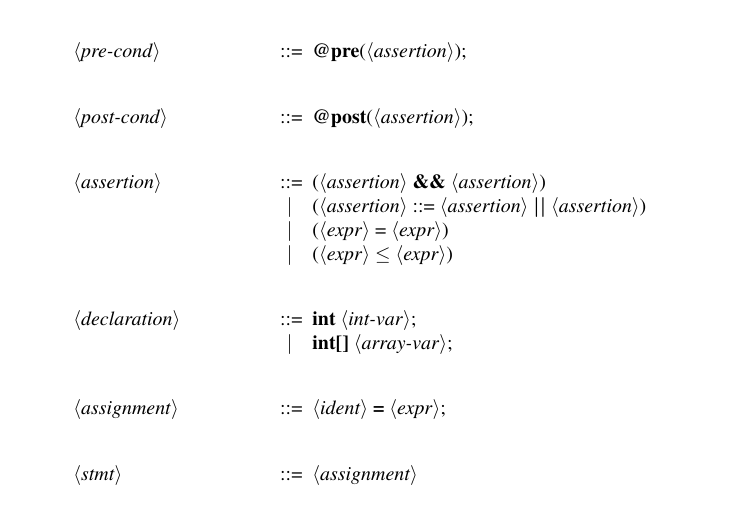
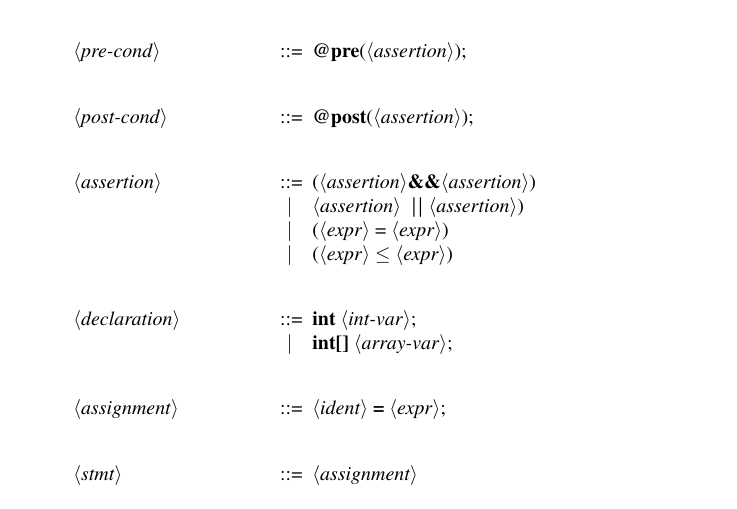
Before and after one commit to hitarths/at_lang, a LaTeX document (project_proposal/SMTSchool/check.tex): part of page 3 of 4, cut so that both start at the same text. Compiled offline with pdfLaTeX; a LaTeX package or settings file that is missing is left out.

Commit message:
minor fix

```diff
--- a/project_proposal/SMTSchool/check.tex
+++ b/project_proposal/SMTSchool/check.tex
@@ -140,8 +138,8 @@ We will covert the program in logical formula using Racket/Rosette, and then pro
 
 		<post-cond> ::= {\bf @post}(<assertion>);
 
-		<assertion> ::= (<assertion> {\bf \&\&} <assertion>)
-								\alt (<assertion> ::= <assertion> {\bf || }<assertion>)
+		<assertion> ::= (<assertion>{\bf \&\&}<assertion>)
+								\alt <assertion> \textbf{ || }<assertion>)
 								\alt (<expr> = <expr>)
 								\alt (<expr>  $\le$  <expr>)
 
```
Also changed, not shown: project_proposal/SMTSchool/check.pdf, project_proposal/SMTSchool/check.tex (2 more changed lines), 2 other files.
